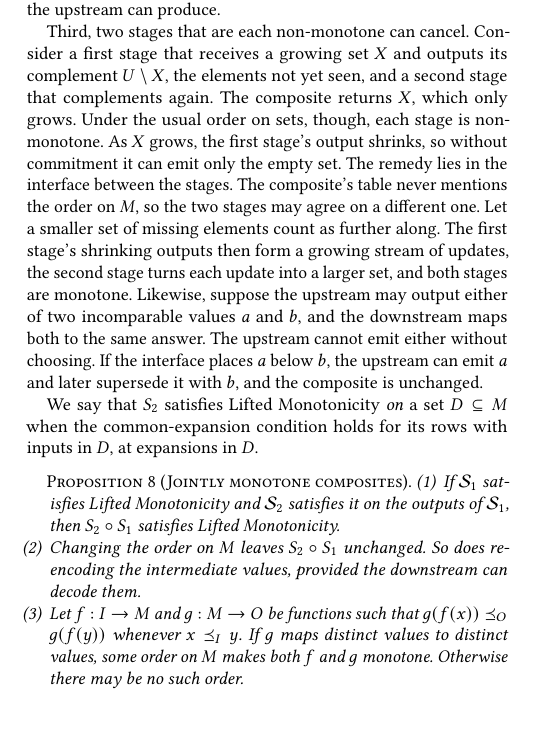
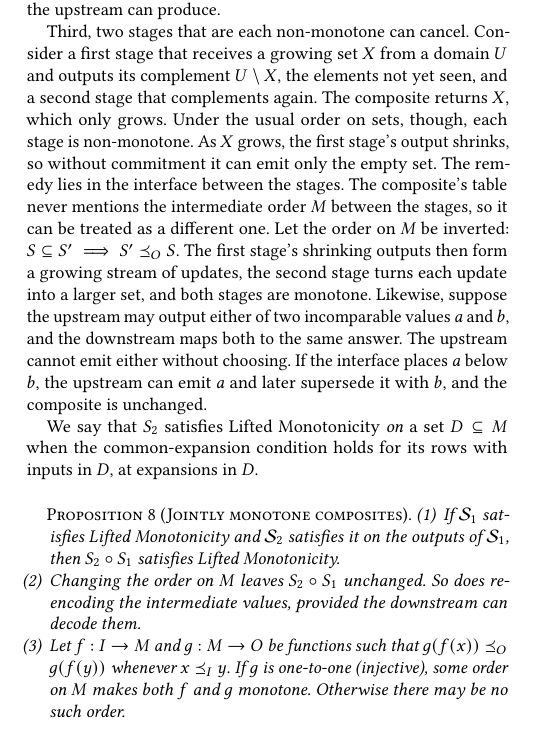
Before and after one commit to jhellerstein/coord-criterion, a LaTeX document (main.tex, which reads sections/composition.tex): part of one column of page 12 of 31, cut so that both start at the same text, the shorter picture padded with empty space. Compiled offline with pdfLaTeX.

Commit message:
clarify Composite CALM

```diff
--- a/sections/composition.tex
+++ b/sections/composition.tex
@@ -90,15 +90,16 @@ $0$ through $9$ the test always answers yes.  The downstream need only be
 monotone on the values the upstream can produce.
 
 Third, two stages that are each non-monotone can cancel.  Consider a first
-stage that receives a growing set $X$ and outputs its complement
+stage that receives a growing set $X$ from a domain $U$ and outputs its complement
 $U\setminus X$, the elements not yet seen, and a second stage that
 complements again.  The composite returns $X$, which only grows.  Under the
 usual order on sets, though, each stage is non-monotone.  As $X$ grows, the
 first stage's output shrinks, so without commitment it can emit only the
 empty set.  The remedy lies in the interface between the stages.  The
-composite's table never mentions the order on $M$, so the two stages may agree
-on a different one.  Let a smaller set of missing elements count as further
-along.  The first stage's shrinking outputs then form a growing stream of
+composite's table never mentions the intermediate order $M$ between the stages,
+so it can be treated as a different one.  Let the order on $M$ be
+inverted: $S \subseteq S' \implies S' \OutputOrd S$.
+The first stage's shrinking outputs then form a growing stream of
 updates, the second stage turns each update into a larger set, and both stages
 are monotone.  Likewise, suppose the upstream may output either of two
 incomparable values $a$ and $b$, and the downstream maps both to the same
@@ -120,8 +121,8 @@ when the common-\indesc condition holds for its rows with inputs in $D$, at
         re-encoding the intermediate values, provided the downstream can
         decode them.
   \item Let $f:I\to M$ and $g:M\to O$ be functions such that $g(f(x))\OutputOrd
-        g(f(y))$ whenever $x\InputOrd y$.  If $g$ maps distinct values to
-        distinct values, some order on $M$ makes both $f$ and $g$ monotone.
+        g(f(y))$ whenever $x\InputOrd y$.  If $g$ is one-to-one (injective),
+        some order on $M$ makes both $f$ and $g$ monotone.
         Otherwise there may be no such order.
 \end{enumerate}
 \end{proposition}
```
